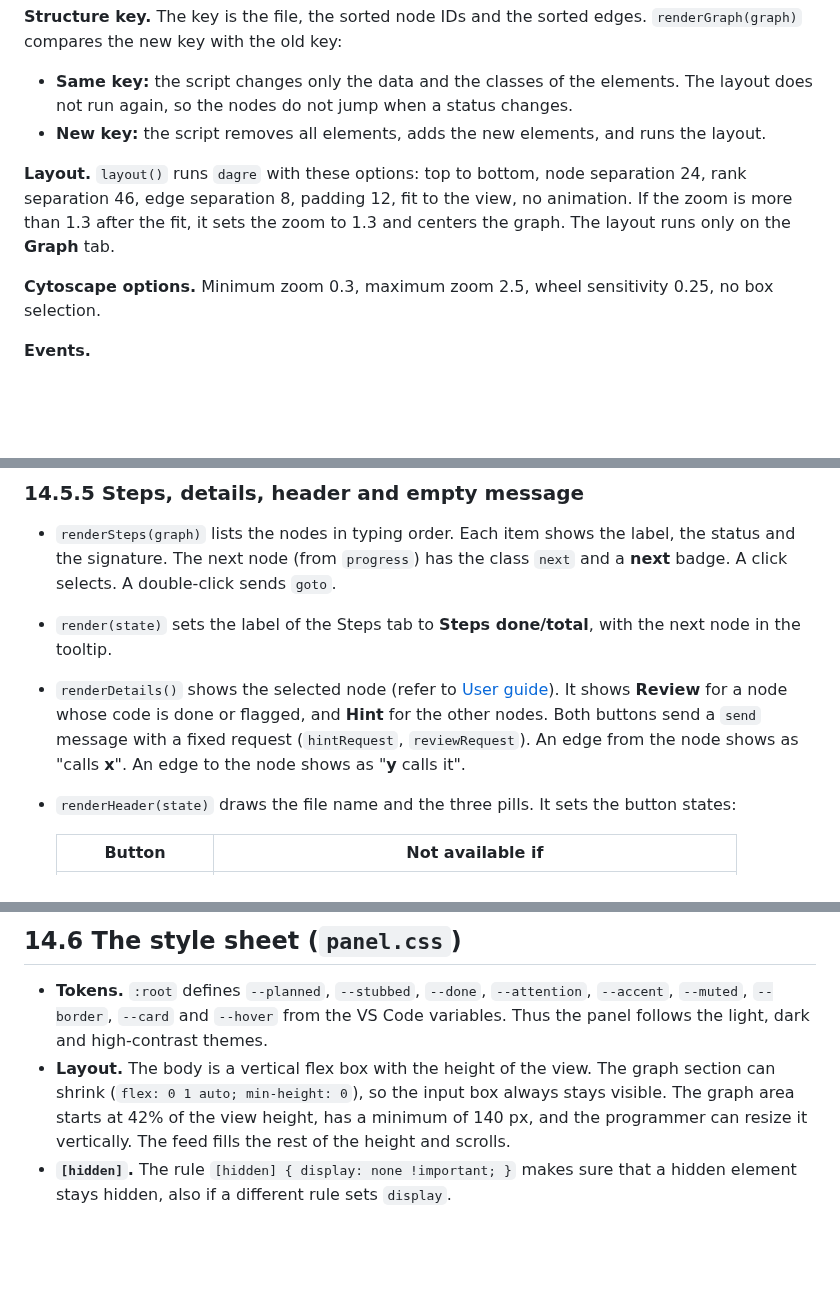
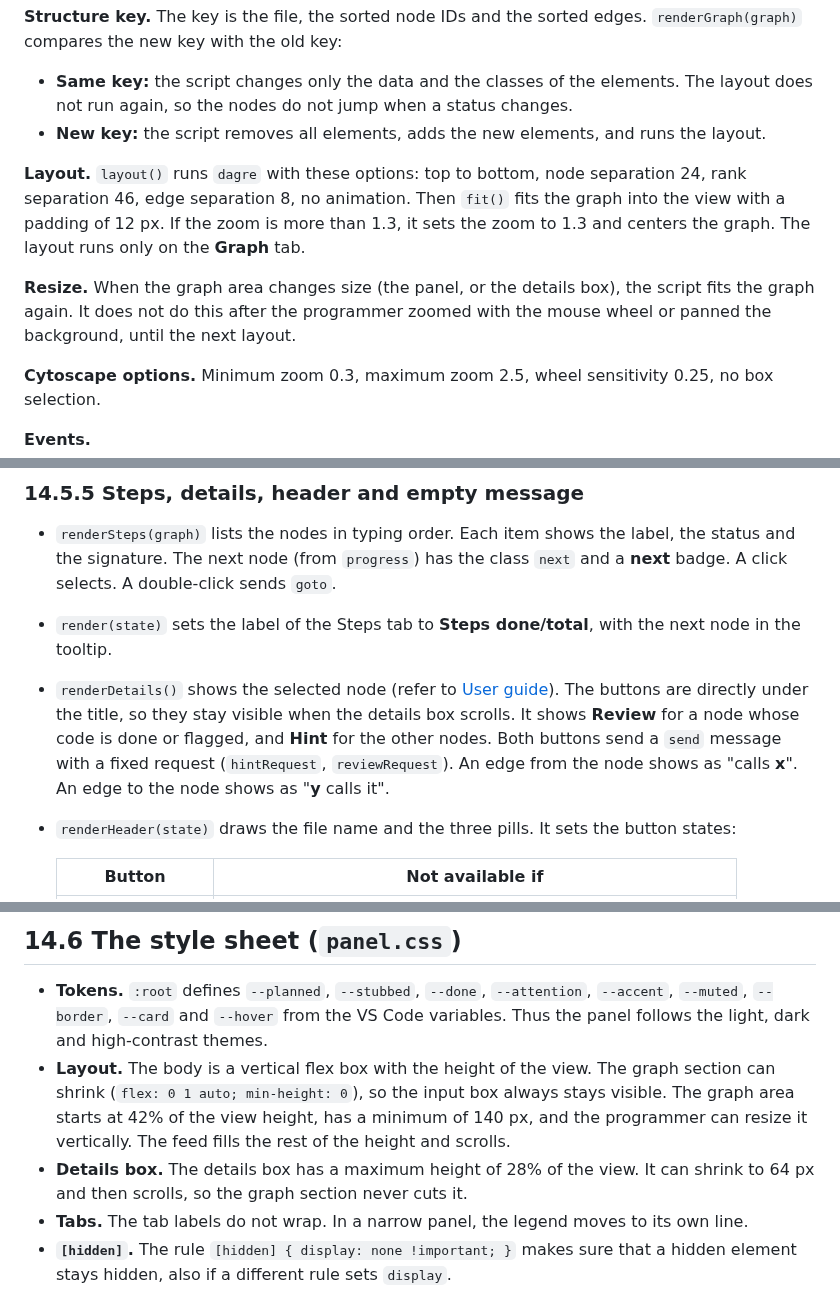
Before and after one commit to ErrDivine/Assistive, a Markdown page: docs/14-panel.md, 3 parts joined by grey strips. Rendered like a GitHub page; blank space fills up the shorter version.

```diff
--- a/docs/14-panel.md
+++ b/docs/14-panel.md
@@ -154,7 +154,9 @@ The build bundles the script with cytoscape, cytoscape-dagre, marked and DOMPuri
 - **Same key:** the script changes only the data and the classes of the elements. The layout does not run again, so the nodes do not jump when a status changes.
 - **New key:** the script removes all elements, adds the new elements, and runs the layout.
 
-**Layout.** `layout()` runs `dagre` with these options: top to bottom, node separation 24, rank separation 46, edge separation 8, padding 12, fit to the view, no animation. If the zoom is more than 1.3 after the fit, it sets the zoom to 1.3 and centers the graph. The layout runs only on the **Graph** tab.
+**Layout.** `layout()` runs `dagre` with these options: top to bottom, node separation 24, rank separation 46, edge separation 8, no animation. Then `fit()` fits the graph into the view with a padding of 12 px. If the zoom is more than 1.3, it sets the zoom to 1.3 and centers the graph. The layout runs only on the **Graph** tab.
+
+**Resize.** When the graph area changes size (the panel, or the details box), the script fits the graph again. It does not do this after the programmer zoomed with the mouse wheel or panned the background, until the next layout.
 
 **Cytoscape options.** Minimum zoom 0.3, maximum zoom 2.5, wheel sensitivity 0.25, no box selection.
 
@@ -170,7 +172,7 @@ The build bundles the script with cytoscape, cytoscape-dagre, marked and DOMPuri
 
 - `renderSteps(graph)` lists the nodes in typing order. Each item shows the label, the status and the signature. The next node (from `progress`) has the class `next` and a **next** badge. A click selects. A double-click sends `goto`.
 - `render(state)` sets the label of the Steps tab to **Steps done/total**, with the next node in the tooltip.
-- `renderDetails()` shows the selected node (refer to [User guide](04-user-guide.md#413-node-details)). It shows **Review** for a node whose code is done or flagged, and **Hint** for the other nodes. Both buttons send a `send` message with a fixed request (`hintRequest`, `reviewRequest`). An edge from the node shows as "calls **x**". An edge to the node shows as "**y** calls it".
+- `renderDetails()` shows the selected node (refer to [User guide](04-user-guide.md#413-node-details)). The buttons are directly under the title, so they stay visible when the details box scrolls. It shows **Review** for a node whose code is done or flagged, and **Hint** for the other nodes. Both buttons send a `send` message with a fixed request (`hintRequest`, `reviewRequest`). An edge from the node shows as "calls **x**". An edge to the node shows as "**y** calls it".
 - `renderHeader(state)` draws the file name and the three pills. It sets the button states:
 
   | Button | Not available if |
@@ -223,6 +225,8 @@ The build bundles the script with cytoscape, cytoscape-dagre, marked and DOMPuri
 
 - **Tokens.** `:root` defines `--planned`, `--stubbed`, `--done`, `--attention`, `--accent`, `--muted`, `--border`, `--card` and `--hover` from the VS Code variables. Thus the panel follows the light, dark and high-contrast themes.
 - **Layout.** The body is a vertical flex box with the height of the view. The graph section can shrink (`flex: 0 1 auto; min-height: 0`), so the input box always stays visible. The graph area starts at 42% of the view height, has a minimum of 140 px, and the programmer can resize it vertically. The feed fills the rest of the height and scrolls.
+- **Details box.** The details box has a maximum height of 28% of the view. It can shrink to 64 px and then scrolls, so the graph section never cuts it.
+- **Tabs.** The tab labels do not wrap. In a narrow panel, the legend moves to its own line.
 - **`[hidden]`.** The rule `[hidden] { display: none !important; }` makes sure that a hidden element stays hidden, also if a different rule sets `display`.
 
 ## 14.7 Security
```
Also changed, not shown: docs/04-user-guide.md (+1 -1 lines), docs/images/panel-draft.png, docs/images/panel-interrupt.png, docs/images/panel-steps.png, 2 other files.
